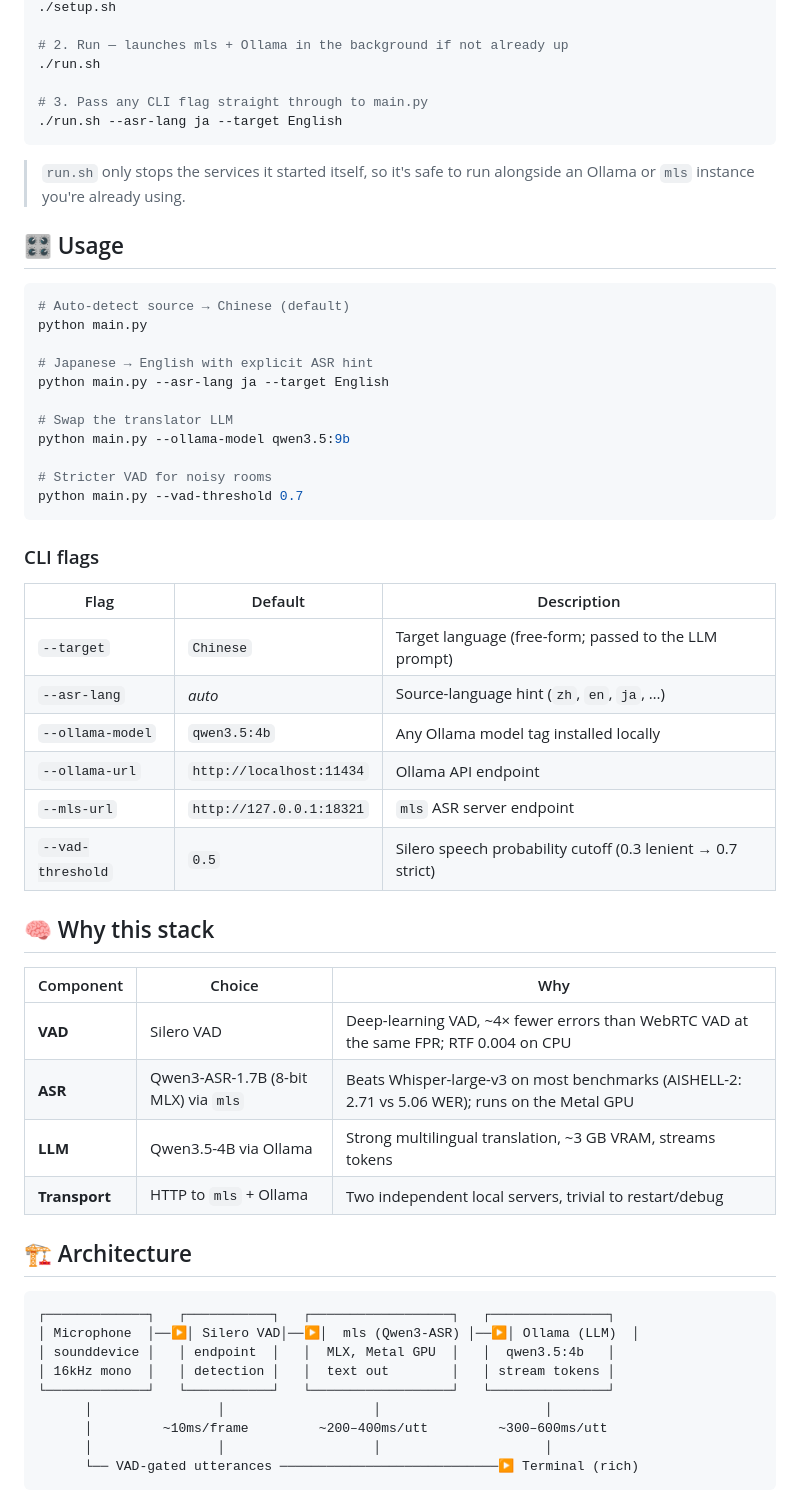
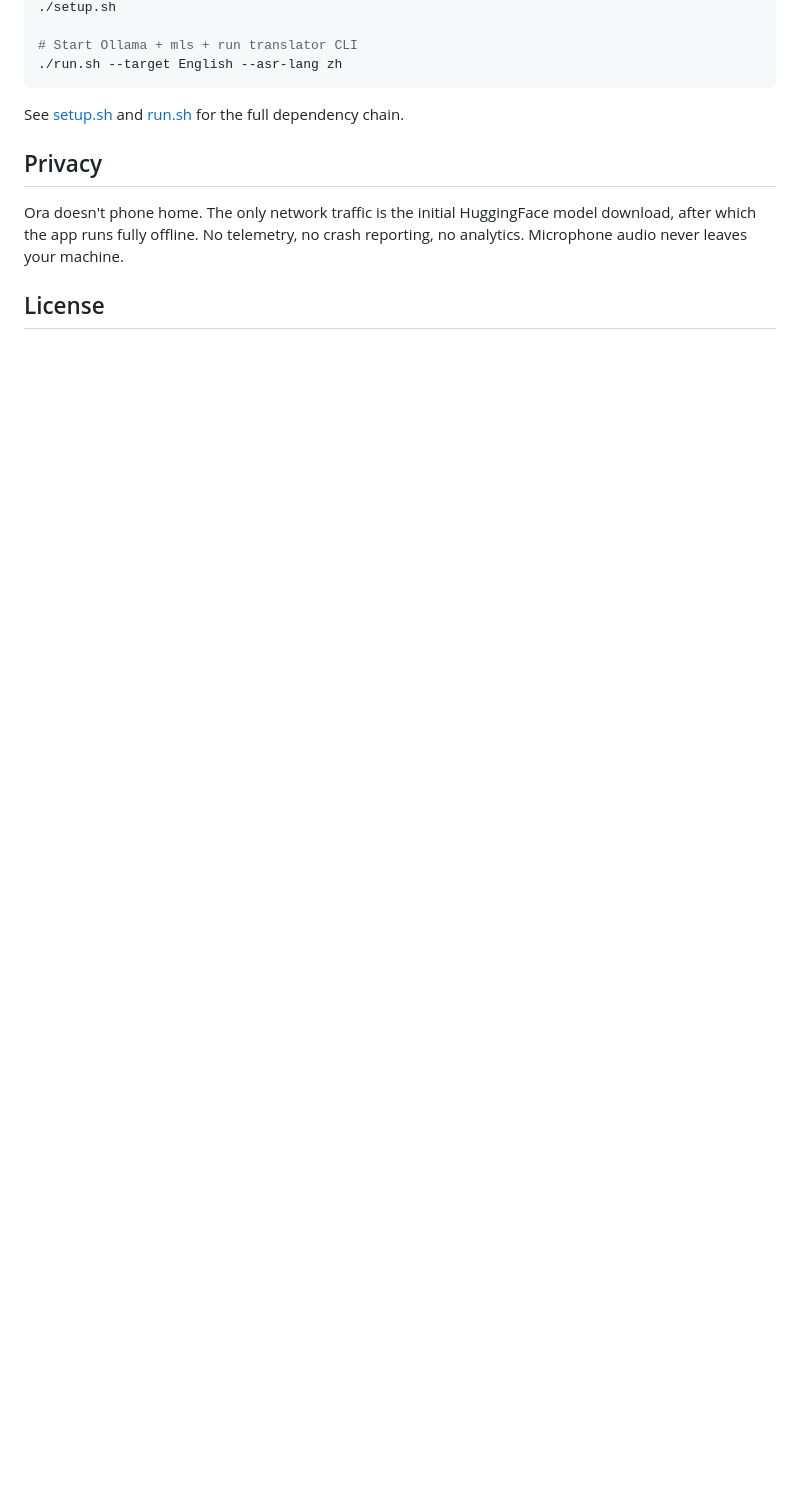
Before and after one commit to wuwangzhang1216/ora, a Markdown page: README.md, the part around one of its changes. Rendered like a GitHub page; blank space fills up the shorter version.

````diff
--- a/README.md
+++ b/README.md
@@ -52,61 +125,14 @@ No cloud. No API keys. No telemetry.
 ./setup.sh
 
-# 2. Run — launches mls + Ollama in the background if not already up
-./run.sh
-
-# 3. Pass any CLI flag straight through to main.py
-./run.sh --asr-lang ja --target English
+# Start Ollama + mls + run translator CLI
+./run.sh --target English --asr-lang zh
 ```
 
-> `run.sh` only stops the services it started itself, so it's safe to run alongside an Ollama or `mls` instance you're already using.
+See [setup.sh](setup.sh) and [run.sh](run.sh) for the full dependency chain.
 
-## 🎛️ Usage
+## Privacy
 
-```bash
-# Auto-detect source → Chinese (default)
-python main.py
+Ora doesn't phone home. The only network traffic is the initial HuggingFace model download, after which the app runs fully offline. No telemetry, no crash reporting, no analytics. Microphone audio never leaves your machine.
 
-# Japanese → English with explicit ASR hint
-python main.py --asr-lang ja --target English
+## License
 
-# Swap the translator LLM
-python main.py --ollama-model qwen3.5:9b
-
-# Stricter VAD for noisy rooms
-python main.py --vad-threshold 0.7
-```
-
-### CLI flags
-
-| Flag | Default | Description |
-|---|---|---|
-| `--target` | `Chinese` | Target language (free-form; passed to the LLM prompt) |
-| `--asr-lang` | *auto* | Source-language hint (`zh`, `en`, `ja`, …) |
-| `--ollama-model` | `qwen3.5:4b` | Any Ollama model tag installed locally |
-| `--ollama-url` | `http://localhost:11434` | Ollama API endpoint |
-| `--mls-url` | `http://127.0.0.1:18321` | `mls` ASR server endpoint |
-| `--vad-threshold` | `0.5` | Silero speech probability cutoff (0.3 lenient → 0.7 strict) |
-
-## 🧠 Why this stack
-
-| Component | Choice | Why |
-|---|---|---|
-| **VAD** | Silero VAD | Deep-learning VAD, ~4× fewer errors than WebRTC VAD at the same FPR; RTF 0.004 on CPU |
-| **ASR** | Qwen3-ASR-1.7B (8-bit MLX) via `mls` | Beats Whisper-large-v3 on most benchmarks (AISHELL-2: 2.71 vs 5.06 WER); runs on the Metal GPU |
-| **LLM** | Qwen3.5-4B via Ollama | Strong multilingual translation, ~3 GB VRAM, streams tokens |
-| **Transport** | HTTP to `mls` + Ollama | Two independent local servers, trivial to restart/debug |
-
-## 🏗️ Architecture
-
-```
-┌─────────────┐   ┌───────────┐   ┌──────────────────┐   ┌───────────────┐
-│ Microphone  │──▶│ Silero VAD│──▶│  mls (Qwen3-ASR) │──▶│ Ollama (LLM)  │
-│ sounddevice │   │ endpoint  │   │  MLX, Metal GPU  │   │  qwen3.5:4b   │
-│ 16kHz mono  │   │ detection │   │  text out        │   │ stream tokens │
-└─────────────┘   └───────────┘   └──────────────────┘   └───────────────┘
-      │                │                   │                     │
-      │         ~10ms/frame         ~200–400ms/utt         ~300–600ms/utt
-      │                │                   │                     │
-      └── VAD-gated utterances ────────────────────────────▶ Terminal (rich)
-```
-
````
Also changed, not shown: other parts of README.md (+108 -74 lines), docs/screenshots/app-icon.png (added), docs/screenshots/caption-window.png (added), docs/screenshots/cli.png (renamed from screenshot.png), docs/screenshots/preferences.png (added), 3 other files.
